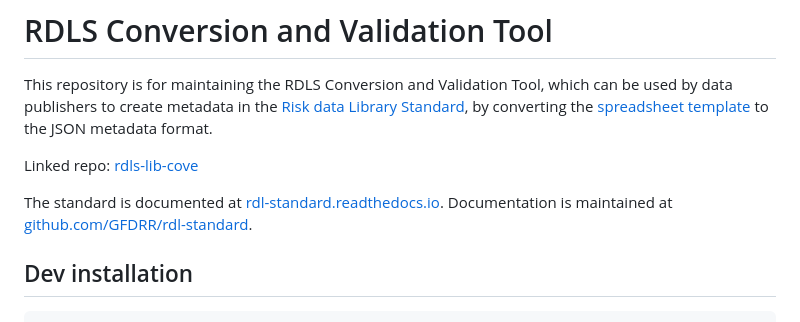
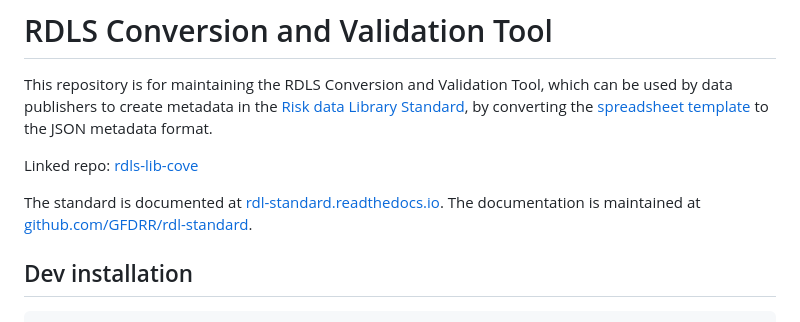
Before and after one commit to GFDRR/rdls-cove, a Markdown page: README.md, the part around the change. GitHub-like rendering.

Commit message:
README.md: Tweak introduction.

```diff
--- a/README.md
+++ b/README.md
@@ -5,7 +5,7 @@ This repository is for maintaining the RDLS Conversion and Validation Tool, whic
 Linked repo: [rdls-lib-cove](https://github.com/GFDRR/rdls-lib-cove)
 
 The standard is documented at [rdl-standard.readthedocs.io](https://rdl-standard.readthedocs.io/en/latest/).
-Documentation is maintained at [github.com/GFDRR/rdl-standard](https://github.com/GFDRR/rdl-standard).
+The documentation is maintained at [github.com/GFDRR/rdl-standard](https://github.com/GFDRR/rdl-standard).
 
 ## Dev installation
 
```
